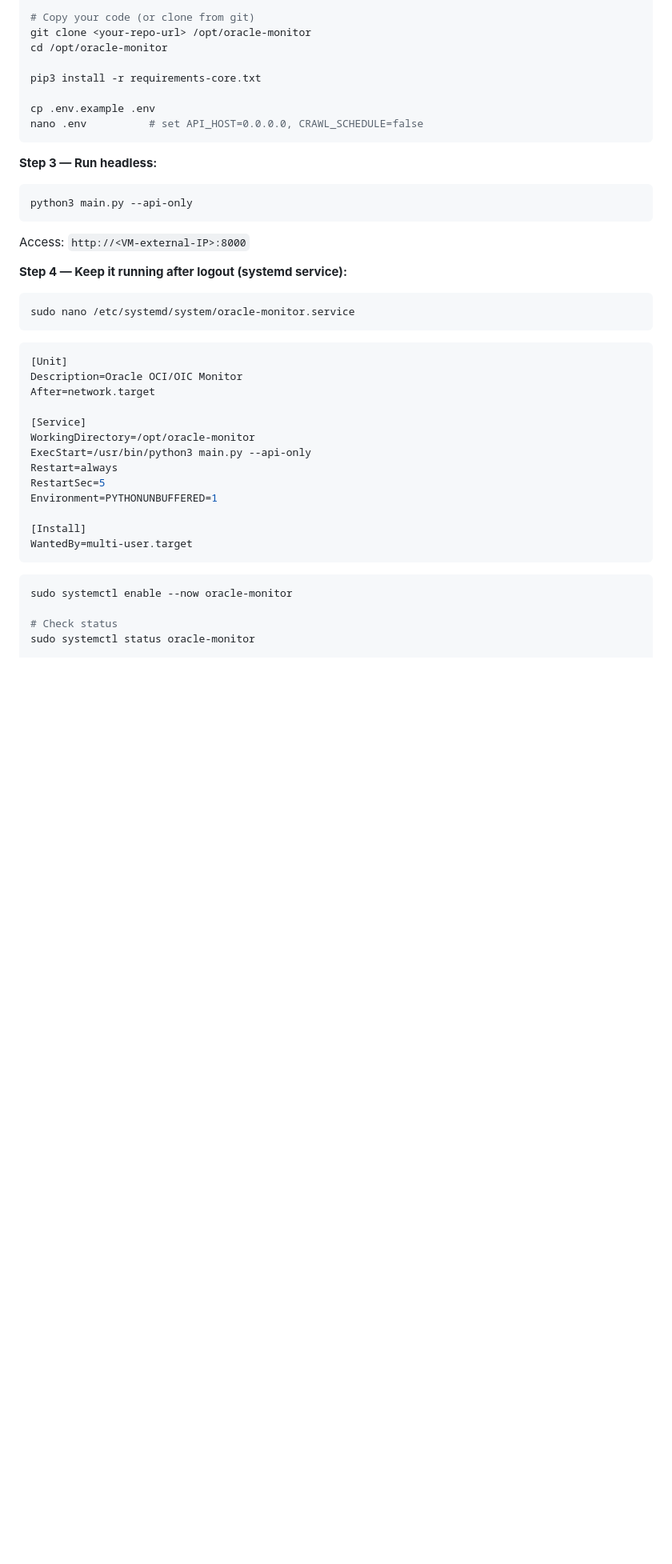
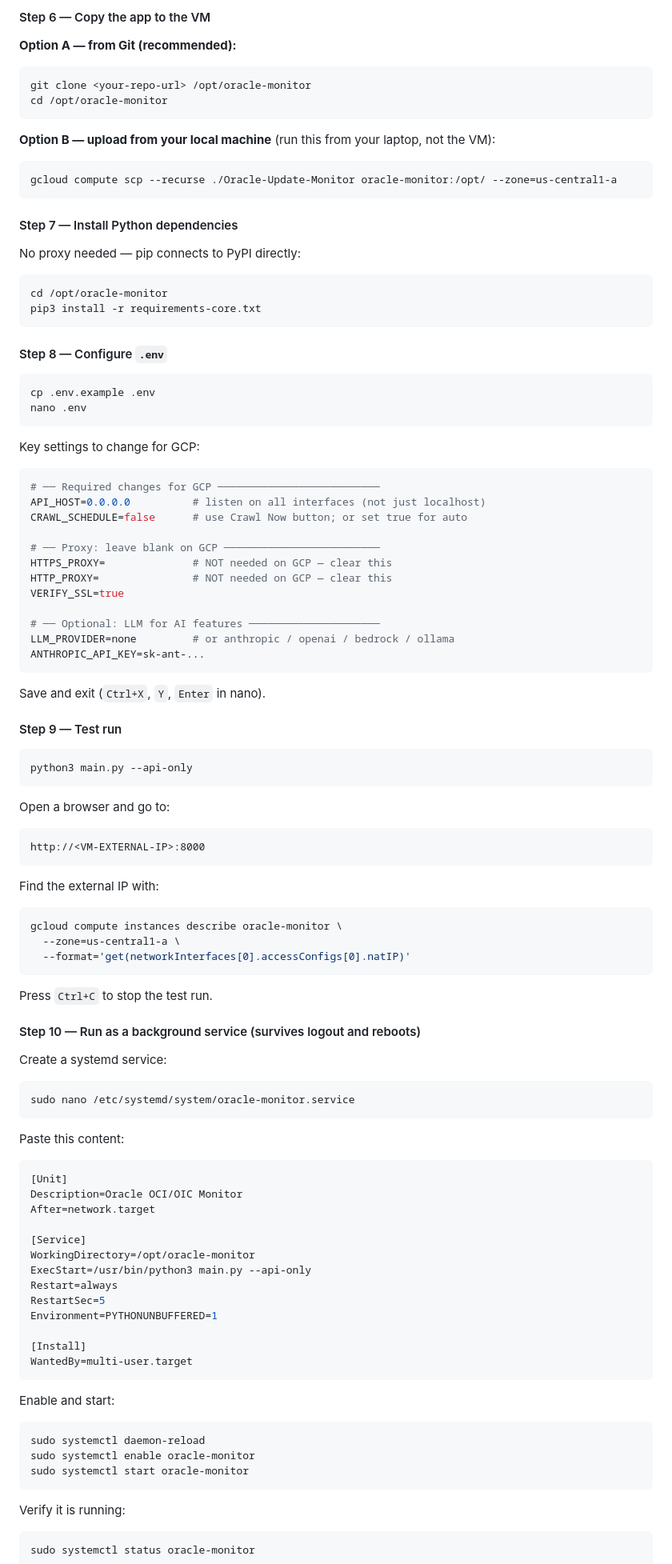
Before and after one commit to jizhaogit/Oracle-Update-Monitor, a Markdown page: README.md, the part around one of its changes. Shown at 80% size. GitHub-like rendering; blank space fills up the shorter version.

````diff
--- a/README.md
+++ b/README.md
@@ -487,27 +538,83 @@ sudo apt update && sudo apt install -y python3 python3-pip git
 
-# Copy your code (or clone from git)
+#### Step 6 — Copy the app to the VM
+
+**Option A — from Git (recommended):**
+
+```bash
 git clone <your-repo-url> /opt/oracle-monitor
 cd /opt/oracle-monitor
-
-pip3 install -r requirements-core.txt
-
-cp .env.example .env
-nano .env          # set API_HOST=0.0.0.0, CRAWL_SCHEDULE=false
 ```
 
-**Step 3 — Run headless:**
+**Option B — upload from your local machine** (run this from your laptop, not the VM):
+
+```bash
+gcloud compute scp --recurse ./Oracle-Update-Monitor oracle-monitor:/opt/ --zone=us-central1-a
+```
+
+#### Step 7 — Install Python dependencies
+
+No proxy needed — pip connects to PyPI directly:
+
+```bash
+cd /opt/oracle-monitor
+pip3 install -r requirements-core.txt
+```
+
+#### Step 8 — Configure `.env`
+
+```bash
+cp .env.example .env
+nano .env
+```
+
+Key settings to change for GCP:
+
+```ini
+# ── Required changes for GCP ──────────────────────────
+API_HOST=0.0.0.0          # listen on all interfaces (not just localhost)
+CRAWL_SCHEDULE=false      # use Crawl Now button; or set true for auto
+
+# ── Proxy: leave blank on GCP ─────────────────────────
+HTTPS_PROXY=              # NOT needed on GCP — clear this
+HTTP_PROXY=               # NOT needed on GCP — clear this
+VERIFY_SSL=true
+
+# ── Optional: LLM for AI features ─────────────────────
+LLM_PROVIDER=none         # or anthropic / openai / bedrock / ollama
+ANTHROPIC_API_KEY=sk-ant-...
+```
+
+Save and exit (`Ctrl+X`, `Y`, `Enter` in nano).
+
+#### Step 9 — Test run
 
 ```bash
 python3 main.py --api-only
 ```
 
-Access: `http://<VM-external-IP>:8000`
+Open a browser and go to:
+```
+http://<VM-EXTERNAL-IP>:8000
+```
 
-**Step 4 — Keep it running after logout (systemd service):**
+Find the external IP with:
+```bash
+gcloud compute instances describe oracle-monitor \
+  --zone=us-central1-a \
+  --format='get(networkInterfaces[0].accessConfigs[0].natIP)'
+```
+
+Press `Ctrl+C` to stop the test run.
+
+#### Step 10 — Run as a background service (survives logout and reboots)
+
+Create a systemd service:
 
 ```bash
 sudo nano /etc/systemd/system/oracle-monitor.service
 ```
+
+Paste this content:
 
 ```ini
 [Unit]
@@ -525,8 +632,15 @@ Environment=PYTHONUNBUFFERED=1
 WantedBy=multi-user.target
 ```
 
+Enable and start:
+
 ```bash
-sudo systemctl enable --now oracle-monitor
+sudo systemctl daemon-reload
+sudo systemctl enable oracle-monitor
+sudo systemctl start oracle-monitor
+```
 
-# Check status
+Verify it is running:
+
+```bash
 sudo systemctl status oracle-monitor
````
Also changed, not shown: other parts of README.md (+163 -94 lines).
